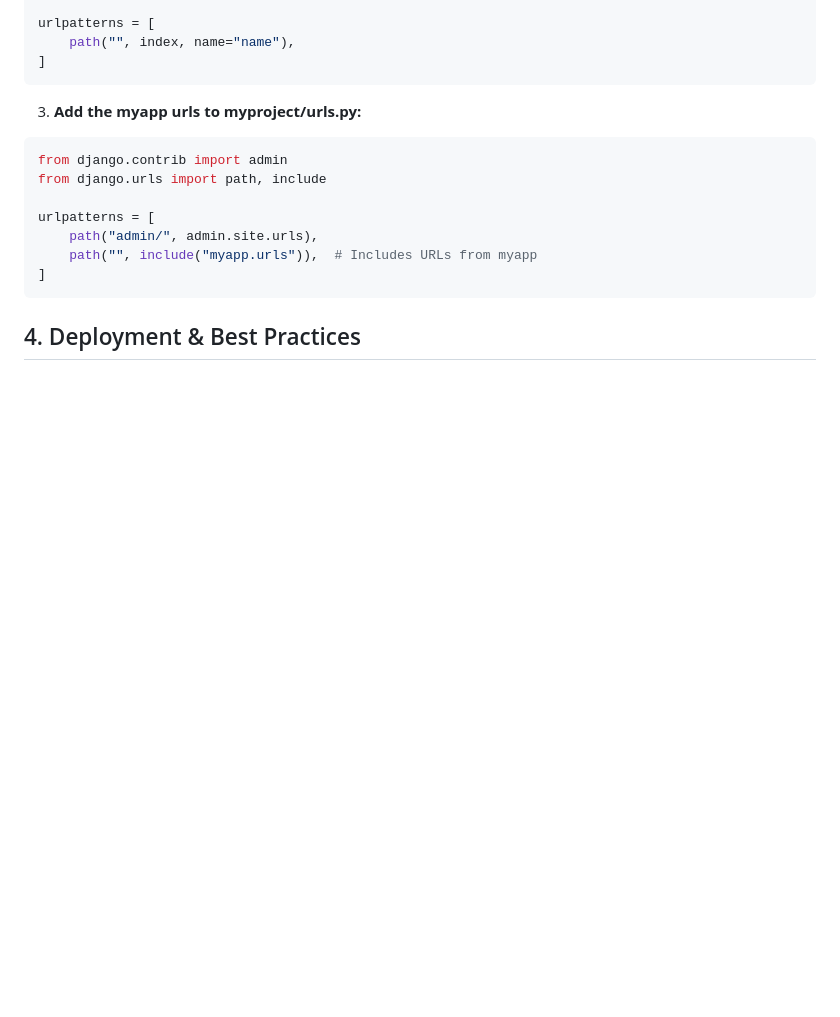
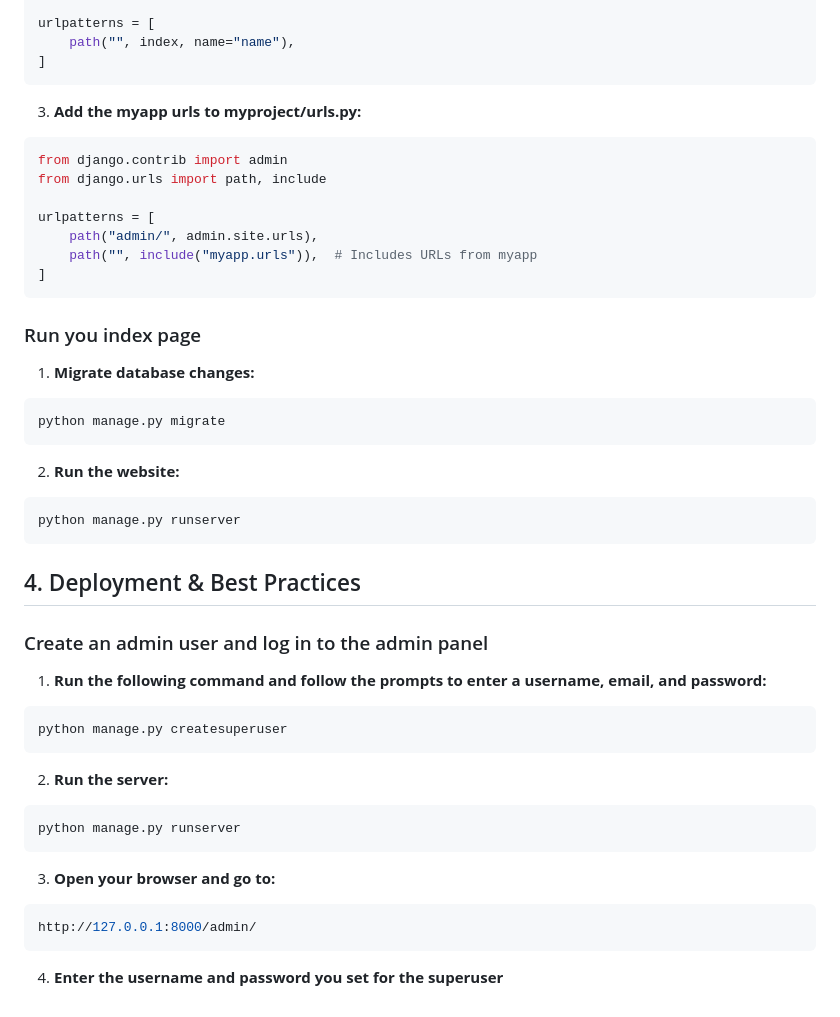
Before and after one commit to EricL03/django-htmx-learning, a Markdown page: calculator/takeaways.md, the part around the change. Rendered like a GitHub page; blank space fills up the shorter version.

Commit message:
Updated how to run server and added creation of superuser for admin panel...

````diff
--- a/calculator/takeaways.md
+++ b/calculator/takeaways.md
@@ -153,6 +153,30 @@ urlpatterns = [
     path("", include("myapp.urls")),  # Includes URLs from myapp
 ]
 ```
+### Run you index page
+1. **Migrate database changes:**
+```sh
+python manage.py migrate
+```
+2. **Run the website:**
+```sh
+python manage.py runserver
+```
 
 
 ## 4. Deployment & Best Practices
+
+### Create an admin user and log in to the admin panel
+1. **Run the following command and follow the prompts to enter a username, email, and password:**
+```sh
+python manage.py createsuperuser
+```
+2. **Run the server:**
+```sh
+python manage.py runserver
+```
+3. **Open your browser and go to:**
+```sh
+http://127.0.0.1:8000/admin/
+```
+4. **Enter the username and password you set for the superuser**
````
